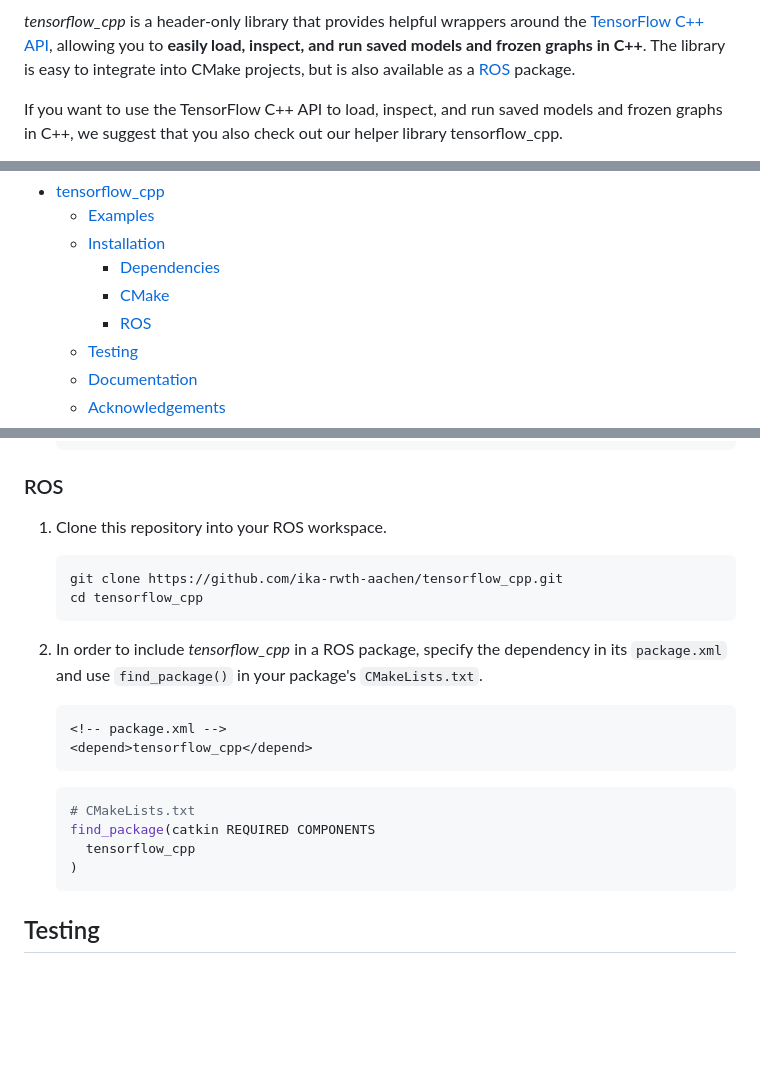
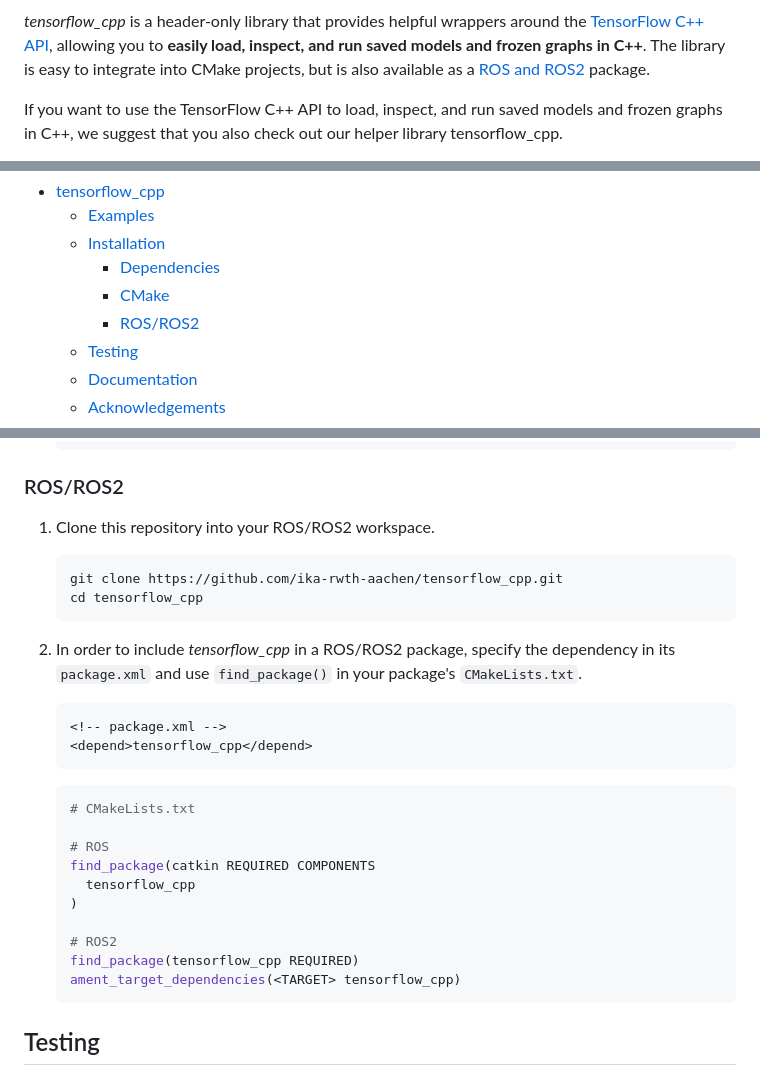
Before and after one commit to ika-rwth-aachen/tensorflow_cpp, a Markdown page: README.md, 3 parts joined by grey strips. Rendered like a GitHub page; blank space fills up the shorter version.

Commit message:
mention ros2 support in readme

````diff
--- a/README.md
+++ b/README.md
@@ -11,7 +12,7 @@
   <a href="https://github.com/ika-rwth-aachen/tensorflow_cpp"><img src="https://img.shields.io/github/stars/ika-rwth-aachen/tensorflow_cpp?style=social"/></a>
 </p>
 
-*tensorflow_cpp* is a header-only library that provides helpful wrappers around the [TensorFlow C++ API](https://www.tensorflow.org/api_docs/cc), allowing you to **easily load, inspect, and run saved models and frozen graphs in C++**. The library is easy to integrate into CMake projects, but is also available as a [ROS](https://www.ros.org/) package.
+*tensorflow_cpp* is a header-only library that provides helpful wrappers around the [TensorFlow C++ API](https://www.tensorflow.org/api_docs/cc), allowing you to **easily load, inspect, and run saved models and frozen graphs in C++**. The library is easy to integrate into CMake projects, but is also available as a [ROS and ROS2](https://www.ros.org/) package.
 
 If you want to use the TensorFlow C++ API to load, inspect, and run saved models and frozen graphs in C++, we suggest that you also check out our helper library tensorflow_cpp.
 
@@ -24,7 +25,7 @@ If you are looking for an easy way to install the TensorFlow C++ API, we suggest
   - [Installation](#installation)
     - [Dependencies](#dependencies)
     - [CMake](#cmake)
-    - [ROS](#ros)
+    - [ROS/ROS2](#rosros2)
   - [Testing](#testing)
   - [Documentation](#documentation)
   - [Acknowledgements](#acknowledgements)
@@ -196,16 +197,16 @@ If you have already installed the C++ API another way, you can use the provided
     target_link_libraries(foo tensorflow_cpp)
     ```
 
-### ROS
+### ROS/ROS2
 
-1. Clone this repository into your ROS workspace.
+1. Clone this repository into your ROS/ROS2 workspace.
 
     ```bash
     git clone https://github.com/ika-rwth-aachen/tensorflow_cpp.git
     cd tensorflow_cpp
     ```
 
-1. In order to include *tensorflow_cpp* in a ROS package, specify the dependency in its `package.xml` and use `find_package()` in your package's `CMakeLists.txt`.
+1. In order to include *tensorflow_cpp* in a ROS/ROS2 package, specify the dependency in its `package.xml` and use `find_package()` in your package's `CMakeLists.txt`.
 
     ```xml
     <!-- package.xml -->
@@ -214,9 +215,15 @@ If you have already installed the C++ API another way, you can use the provided
 
     ```cmake
     # CMakeLists.txt
+
+    # ROS
     find_package(catkin REQUIRED COMPONENTS
       tensorflow_cpp
     )
+
+    # ROS2
+    find_package(tensorflow_cpp REQUIRED)
+    ament_target_dependencies(<TARGET> tensorflow_cpp)
     ```
 
 
````
Also changed, not shown: other parts of README.md (+1 -0 lines).
